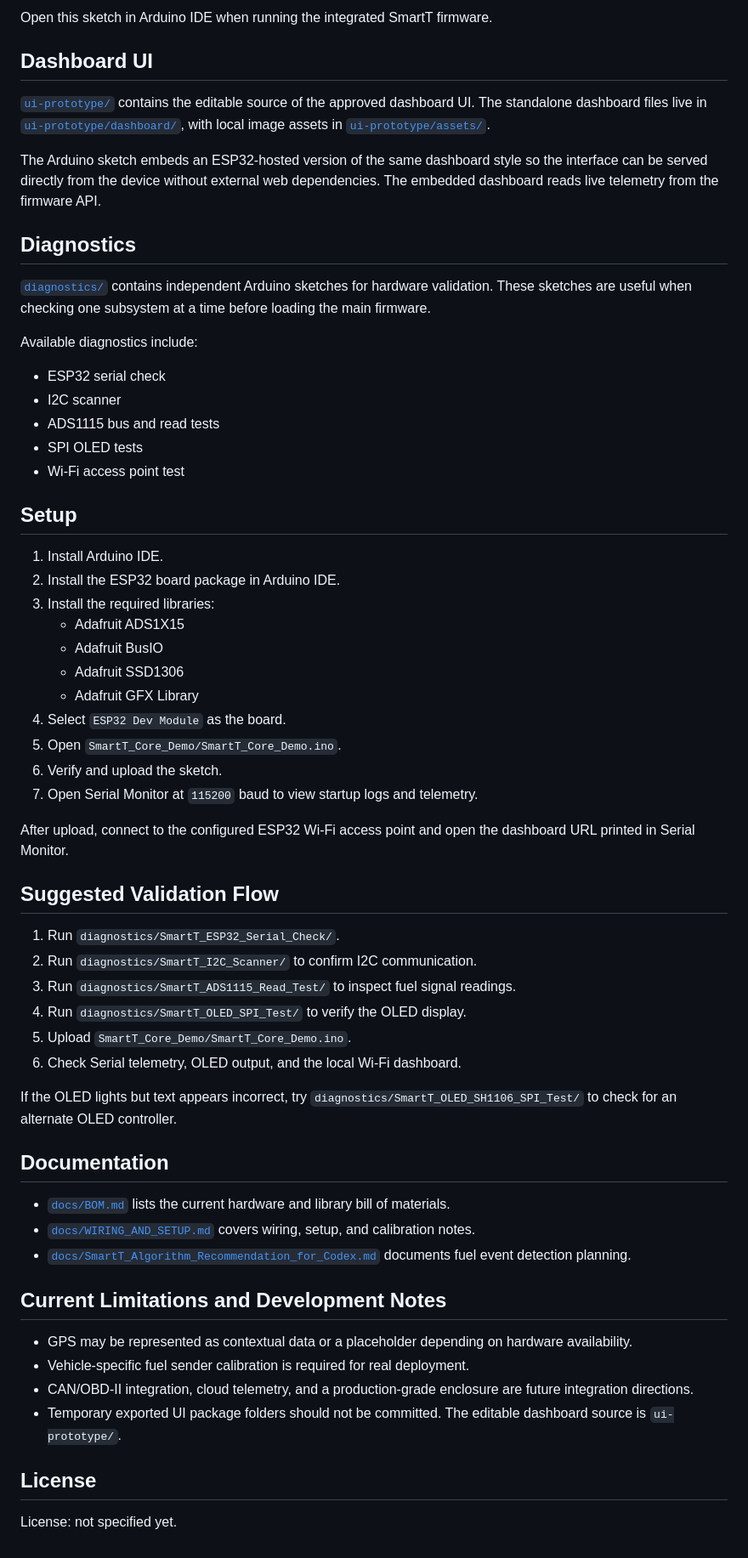
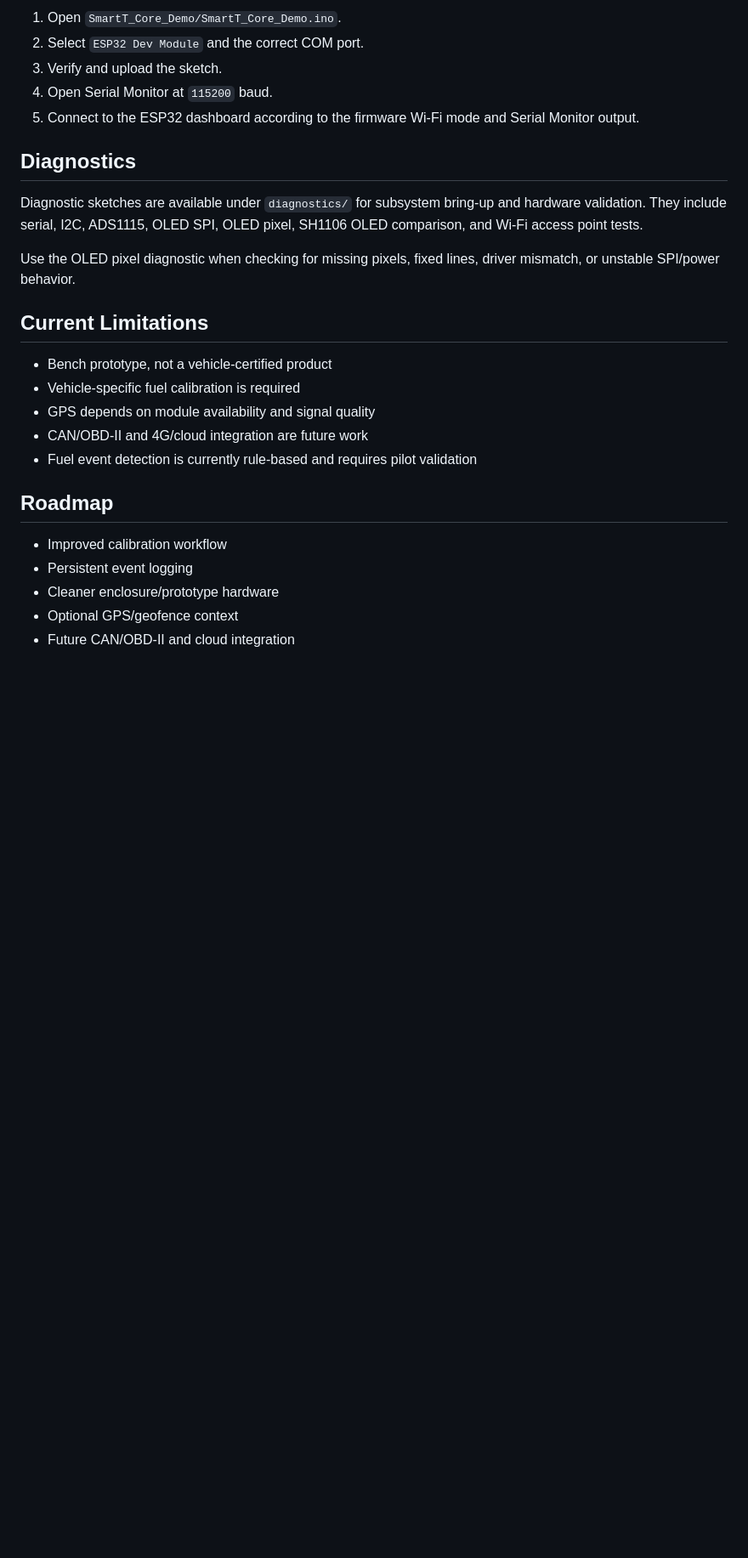
Before and after one commit to GreeenyB/SmartT, a Markdown page: README.md, the part around one of its changes. Shown at 85% size. Rendered like a GitHub page; blank space fills up the shorter version.

Commit message:
clean README

```diff
--- a/README.md
+++ b/README.md
@@ -73,77 +69,32 @@ It handles:
 
-Open this sketch in Arduino IDE when running the integrated SmartT firmware.
-
-## Dashboard UI
-
-[`ui-prototype/`](ui-prototype/) contains the editable source of the approved
-dashboard UI. The standalone dashboard files live in
-[`ui-prototype/dashboard/`](ui-prototype/dashboard/), with local image assets in
-[`ui-prototype/assets/`](ui-prototype/assets/).
-
-The Arduino sketch embeds an ESP32-hosted version of the same dashboard style so
-the interface can be served directly from the device without external web
-dependencies. The embedded dashboard reads live telemetry from the firmware API.
+1. Open `SmartT_Core_Demo/SmartT_Core_Demo.ino`.
+2. Select `ESP32 Dev Module` and the correct COM port.
+3. Verify and upload the sketch.
+4. Open Serial Monitor at `115200` baud.
+5. Connect to the ESP32 dashboard according to the firmware Wi-Fi mode and
+   Serial Monitor output.
 
 ## Diagnostics
 
-[`diagnostics/`](diagnostics/) contains independent Arduino sketches for
-hardware validation. These sketches are useful when checking one subsystem at a
-time before loading the main firmware.
+Diagnostic sketches are available under `diagnostics/` for subsystem bring-up
+and hardware validation. They include serial, I2C, ADS1115, OLED SPI, OLED pixel,
+SH1106 OLED comparison, and Wi-Fi access point tests.
 
-Available diagnostics include:
+Use the OLED pixel diagnostic when checking for missing pixels, fixed lines,
+driver mismatch, or unstable SPI/power behavior.
 
-- ESP32 serial check
-- I2C scanner
-- ADS1115 bus and read tests
-- SPI OLED tests
-- Wi-Fi access point test
+## Current Limitations
 
-## Setup
+- Bench prototype, not a vehicle-certified product
+- Vehicle-specific fuel calibration is required
+- GPS depends on module availability and signal quality
+- CAN/OBD-II and 4G/cloud integration are future work
+- Fuel event detection is currently rule-based and requires pilot validation
 
-1. Install Arduino IDE.
-2. Install the ESP32 board package in Arduino IDE.
-3. Install the required libraries:
-   - Adafruit ADS1X15
-   - Adafruit BusIO
-   - Adafruit SSD1306
-   - Adafruit GFX Library
-4. Select `ESP32 Dev Module` as the board.
-5. Open `SmartT_Core_Demo/SmartT_Core_Demo.ino`.
-6. Verify and upload the sketch.
-7. Open Serial Monitor at `115200` baud to view startup logs and telemetry.
+## Roadmap
 
-After upload, connect to the configured ESP32 Wi-Fi access point and open the
-dashboard URL printed in Serial Monitor.
-
-## Suggested Validation Flow
-
-1. Run `diagnostics/SmartT_ESP32_Serial_Check/`.
-2. Run `diagnostics/SmartT_I2C_Scanner/` to confirm I2C communication.
-3. Run `diagnostics/SmartT_ADS1115_Read_Test/` to inspect fuel signal readings.
-4. Run `diagnostics/SmartT_OLED_SPI_Test/` to verify the OLED display.
-5. Upload `SmartT_Core_Demo/SmartT_Core_Demo.ino`.
-6. Check Serial telemetry, OLED output, and the local Wi-Fi dashboard.
-
-If the OLED lights but text appears incorrect, try
-`diagnostics/SmartT_OLED_SH1106_SPI_Test/` to check for an alternate OLED
-controller.
-
-## Documentation
-
-- [`docs/BOM.md`](docs/BOM.md) lists the current hardware and library bill of materials.
-- [`docs/WIRING_AND_SETUP.md`](docs/WIRING_AND_SETUP.md) covers wiring, setup, and calibration notes.
-- [`docs/SmartT_Algorithm_Recommendation_for_Codex.md`](docs/SmartT_Algorithm_Recommendation_for_Codex.md) documents fuel event detection planning.
-
-## Current Limitations and Development Notes
-
-- GPS may be represented as contextual data or a placeholder depending on
-  hardware availability.
-- Vehicle-specific fuel sender calibration is required for real deployment.
-- CAN/OBD-II integration, cloud telemetry, and a production-grade enclosure are
-  future integration directions.
-- Temporary exported UI package folders should not be committed. The editable
-  dashboard source is `ui-prototype/`.
-
-## License
-
-License: not specified yet.
+- Improved calibration workflow
+- Persistent event logging
+- Cleaner enclosure/prototype hardware
+- Optional GPS/geofence context
+- Future CAN/OBD-II and cloud integration
```
Also changed, not shown: other parts of README.md (+49 -53 lines).
